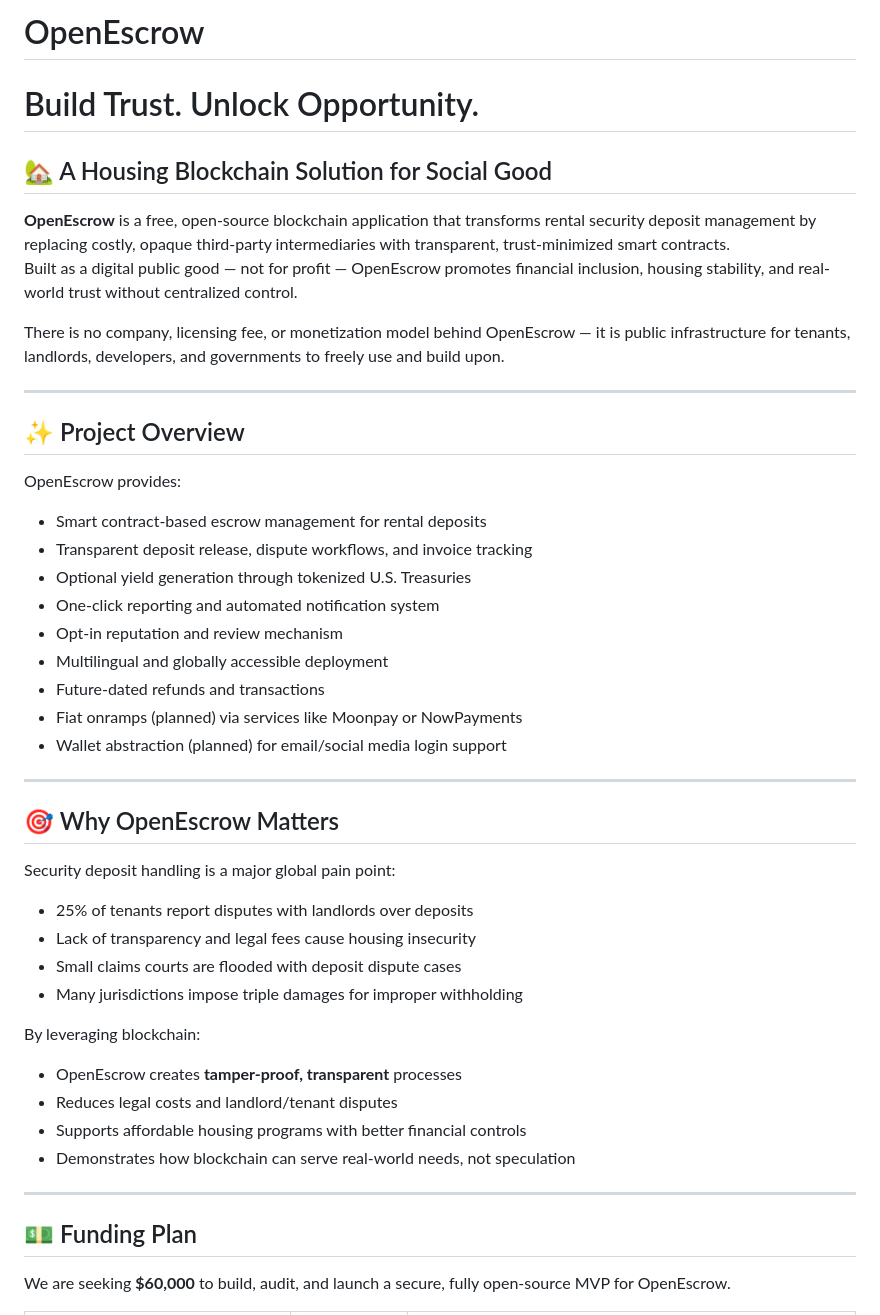
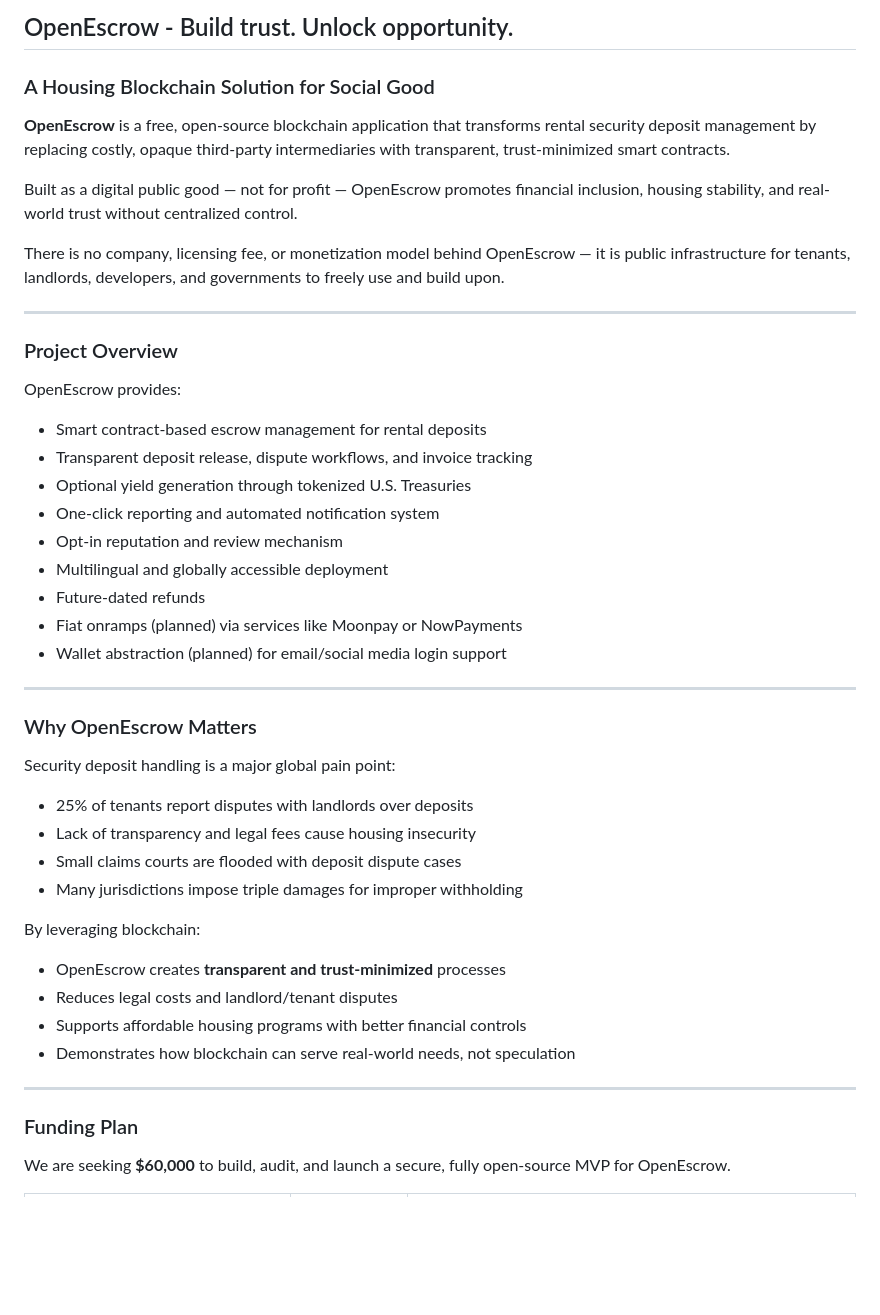
Before and after one commit to omslice/OpenEscrow, a Markdown page: README.md, the part around one of its changes. GitHub-like rendering; blank space fills up the shorter version.

```diff
--- a/README.md
+++ b/README.md
@@ -1,16 +1,17 @@
-# OpenEscrow
-# Build Trust. Unlock Opportunity.
+## OpenEscrow - Build trust. Unlock opportunity.
 
-## 🏡 A Housing Blockchain Solution for Social Good
+
+### A Housing Blockchain Solution for Social Good
 
 **OpenEscrow** is a free, open-source blockchain application that transforms rental security deposit management by replacing costly, opaque third-party intermediaries with transparent, trust-minimized smart contracts.
+
 Built as a digital public good — not for profit — OpenEscrow promotes financial inclusion, housing stability, and real-world trust without centralized control.
 
 There is no company, licensing fee, or monetization model behind OpenEscrow — it is public infrastructure for tenants, landlords, developers, and governments to freely use and build upon.
 
 ---
 
-## ✨ Project Overview
+### Project Overview
 
 OpenEscrow provides:
 - Smart contract-based escrow management for rental deposits
@@ -19,13 +20,13 @@ OpenEscrow provides:
 - One-click reporting and automated notification system
 - Opt-in reputation and review mechanism
 - Multilingual and globally accessible deployment
-- Future-dated refunds and transactions
+- Future-dated refunds
 - Fiat onramps (planned) via services like Moonpay or NowPayments
 - Wallet abstraction (planned) for email/social media login support
 
 ---
 
-## 🎯 Why OpenEscrow Matters
+### Why OpenEscrow Matters
 
 Security deposit handling is a major global pain point:
 - 25% of tenants report disputes with landlords over deposits
@@ -34,14 +35,14 @@ Security deposit handling is a major global pain point:
 - Many jurisdictions impose triple damages for improper withholding
 
 By leveraging blockchain:
-- OpenEscrow creates **tamper-proof, transparent** processes
+- OpenEscrow creates **transparent and trust-minimized** processes
 - Reduces legal costs and landlord/tenant disputes
 - Supports affordable housing programs with better financial controls
 - Demonstrates how blockchain can serve real-world needs, not speculation
 
 ---
 
-## 💵 Funding Plan
+### Funding Plan
 
 We are seeking **$60,000** to build, audit, and launch a secure, fully open-source MVP for OpenEscrow.
 
```
Also changed, not shown: other parts of README.md (+7 -7 lines).
